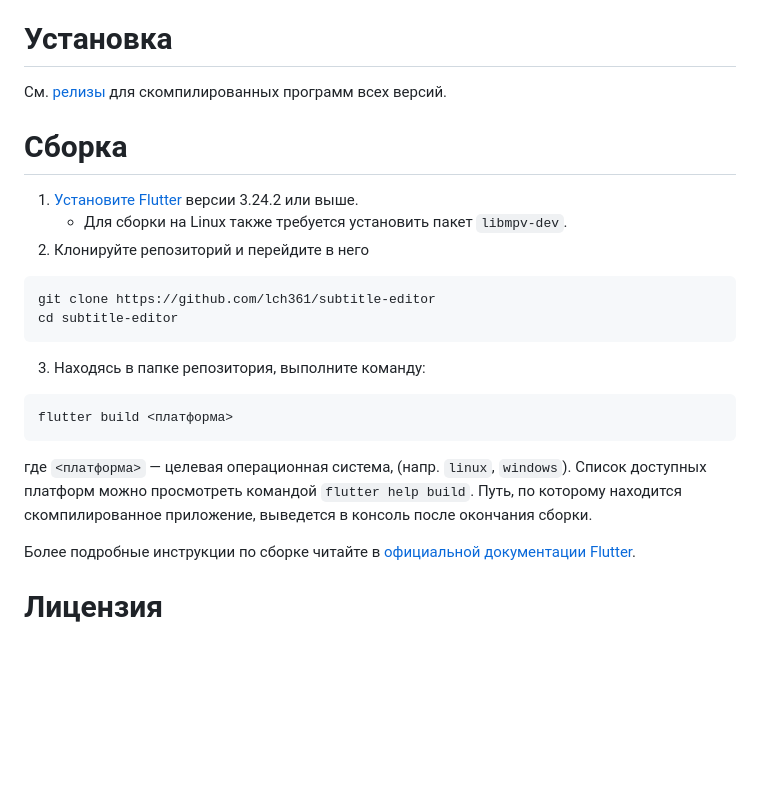
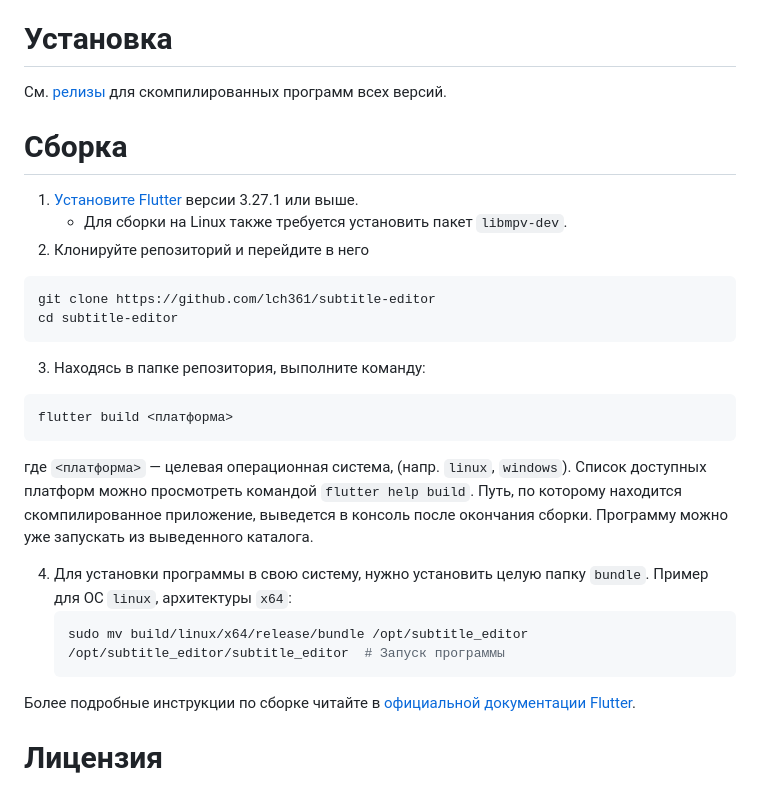
Before and after one commit to lch361/subtitle-editor, a Markdown page: README.md, the part around the change. Drawn GitHub-style; blank space fills up the shorter version.

Commit message:
Обновил раздел со сборкой программы.
Следуя новым инструкциям, становится возможным использование программы
вне репозитория.

````diff
--- a/README.md
+++ b/README.md
@@ -34,10 +34,11 @@
 одновременно.
 
 # Установка
-См. [релизы](https://github.com/lch361/subtitle-editor/releases/) для скомпилированных программ всех версий.
+См. [релизы](https://github.com/lch361/subtitle-editor/releases/) для
+скомпилированных программ всех версий.
 
 # Сборка
-1) [Установите Flutter](https://docs.flutter.dev/get-started/install) версии 3.24.2 или выше.
+1) [Установите Flutter](https://docs.flutter.dev/get-started/install) версии 3.27.1 или выше.
     - Для сборки на Linux также требуется установить пакет `libmpv-dev`.
 2) Клонируйте репозиторий и перейдите в него
 ```sh
@@ -48,7 +49,18 @@ cd subtitle-editor
 ```sh
 flutter build <платформа>
 ```
-где `<платформа>` — целевая операционная система, (напр. `linux`, `windows`). Список доступных платформ можно просмотреть командой `flutter help build`. Путь, по которому находится скомпилированное приложение, выведется в консоль после окончания сборки.
+где `<платформа>` — целевая операционная система, (напр. `linux`, `windows`).
+Список доступных платформ можно просмотреть командой `flutter help build`.
+Путь, по которому находится скомпилированное приложение,
+выведется в консоль после окончания сборки.
+Программу можно уже запускать из выведенного каталога.
+
+4) Для установки программы в свою систему, нужно установить целую папку `bundle`.
+   Пример для ОС `linux`, архитектуры `x64`:
+   ```sh
+   sudo mv build/linux/x64/release/bundle /opt/subtitle_editor
+   /opt/subtitle_editor/subtitle_editor  # Запуск программы
+   ```
 
 Более подробные инструкции по сборке читайте в [официальной документации Flutter](https://docs.flutter.dev/platform-integration/desktop).
 
````
